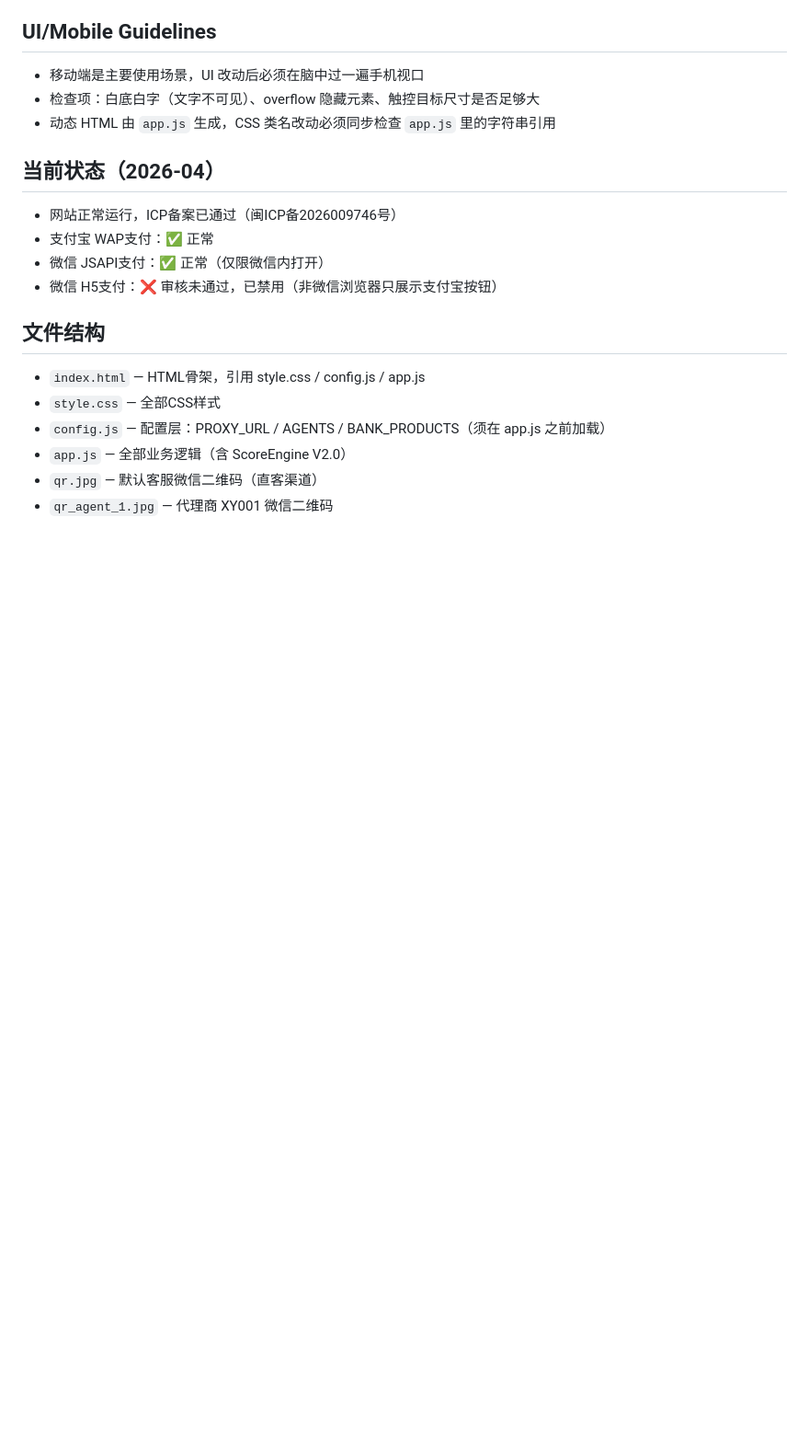
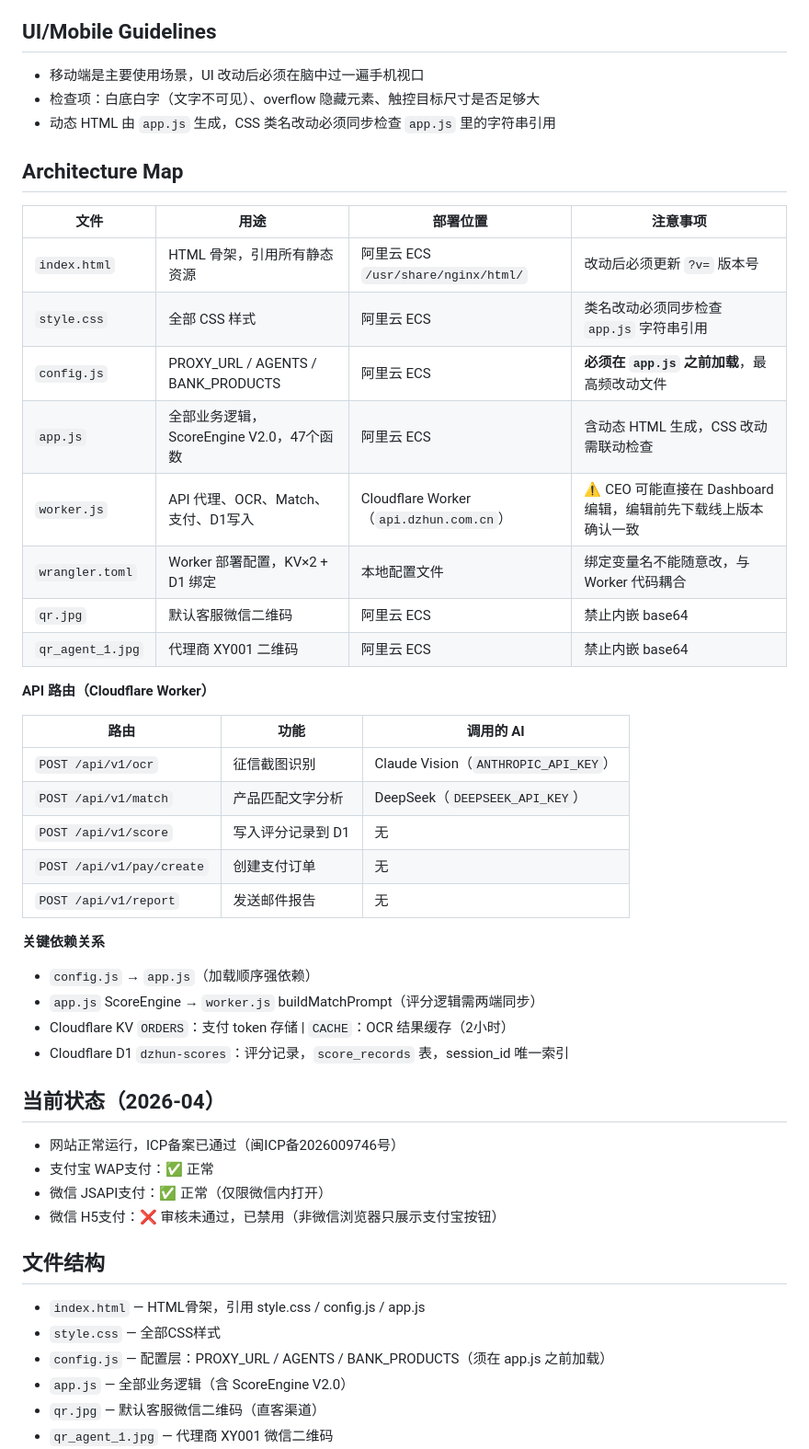
Before and after one commit to xyang111/dzhun, a Markdown page: CLAUDE.md, the part around the change. Shown at 92% size. Rendered like a GitHub page; blank space fills up the shorter version.

Commit message:
Add Architecture Map to CLAUDE.md

```diff
--- a/CLAUDE.md
+++ b/CLAUDE.md
@@ -24,6 +24,35 @@
 - 移动端是主要使用场景，UI 改动后必须在脑中过一遍手机视口
 - 检查项：白底白字（文字不可见）、overflow 隐藏元素、触控目标尺寸是否足够大
 - 动态 HTML 由 `app.js` 生成，CSS 类名改动必须同步检查 `app.js` 里的字符串引用
+
+## Architecture Map
+
+| 文件 | 用途 | 部署位置 | 注意事项 |
+|------|------|---------|---------|
+| `index.html` | HTML 骨架，引用所有静态资源 | 阿里云 ECS `/usr/share/nginx/html/` | 改动后必须更新 `?v=` 版本号 |
+| `style.css` | 全部 CSS 样式 | 阿里云 ECS | 类名改动必须同步检查 `app.js` 字符串引用 |
+| `config.js` | PROXY_URL / AGENTS / BANK_PRODUCTS | 阿里云 ECS | **必须在 `app.js` 之前加载**，最高频改动文件 |
+| `app.js` | 全部业务逻辑，ScoreEngine V2.0，47个函数 | 阿里云 ECS | 含动态 HTML 生成，CSS 改动需联动检查 |
+| `worker.js` | API 代理、OCR、Match、支付、D1写入 | Cloudflare Worker（`api.dzhun.com.cn`） | ⚠️ CEO 可能直接在 Dashboard 编辑，编辑前先下载线上版本确认一致 |
+| `wrangler.toml` | Worker 部署配置，KV×2 + D1 绑定 | 本地配置文件 | 绑定变量名不能随意改，与 Worker 代码耦合 |
+| `qr.jpg` | 默认客服微信二维码 | 阿里云 ECS | 禁止内嵌 base64 |
+| `qr_agent_1.jpg` | 代理商 XY001 二维码 | 阿里云 ECS | 禁止内嵌 base64 |
+
+**API 路由（Cloudflare Worker）**
+
+| 路由 | 功能 | 调用的 AI |
+|------|------|---------|
+| `POST /api/v1/ocr` | 征信截图识别 | Claude Vision（`ANTHROPIC_API_KEY`） |
+| `POST /api/v1/match` | 产品匹配文字分析 | DeepSeek（`DEEPSEEK_API_KEY`） |
+| `POST /api/v1/score` | 写入评分记录到 D1 | 无 |
+| `POST /api/v1/pay/create` | 创建支付订单 | 无 |
+| `POST /api/v1/report` | 发送邮件报告 | 无 |
+
+**关键依赖关系**
+- `config.js` → `app.js`（加载顺序强依赖）
+- `app.js` ScoreEngine → `worker.js` buildMatchPrompt（评分逻辑需两端同步）
+- Cloudflare KV `ORDERS`：支付 token 存储 | `CACHE`：OCR 结果缓存（2小时）
+- Cloudflare D1 `dzhun-scores`：评分记录，`score_records` 表，session_id 唯一索引
 
 ## 当前状态（2026-04）
 - 网站正常运行，ICP备案已通过（闽ICP备2026009746号）
```
